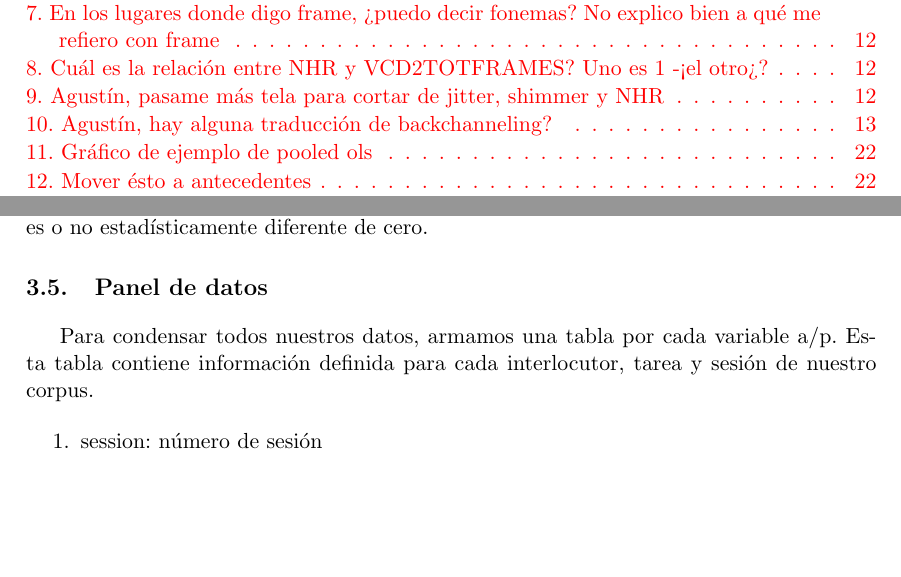
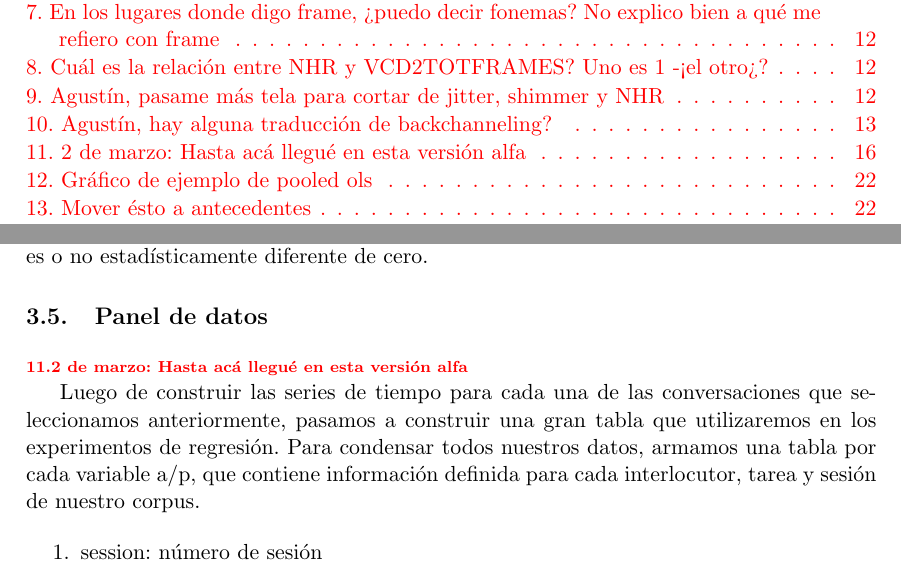
Before and after one commit to luquesky/tesis, a LaTeX thesis (latex/src/tesis.tex, which reads latex/src/panel_data.tex): two parts of pages 6 and 24 of 48, joined at a grey line, cut so that both start at the same text, the shorter picture padded with empty space. The pictures show the PDF file latex/tesis.pdf that the author committed with the source.

Commit message:
Minor update

```diff
--- a/latex/src/panel_data.tex
+++ b/latex/src/panel_data.tex
@@ -1,7 +1,9 @@
 \section{Panel de datos}
 \label{sec:panel_data}
 
-Para condensar todos nuestros datos, armamos una tabla por cada variable a/p. Esta tabla contiene información definida para cada interlocutor, tarea y sesión de nuestro corpus.
+\nota{2 de marzo: Hasta acá llegué en esta versión alfa}
+
+Luego de construir las series de tiempo para cada una de las conversaciones que seleccionamos anteriormente, pasamos a construir una gran tabla que utilizaremos en los experimentos de regresión. Para condensar todos nuestros datos, armamos una tabla por cada variable a/p, que contiene información definida para cada interlocutor, tarea y sesión de nuestro corpus.
 
 \begin{enumerate}
   \item session: número de sesión
```
Also changed, not shown: latex/tesis.pdf.
